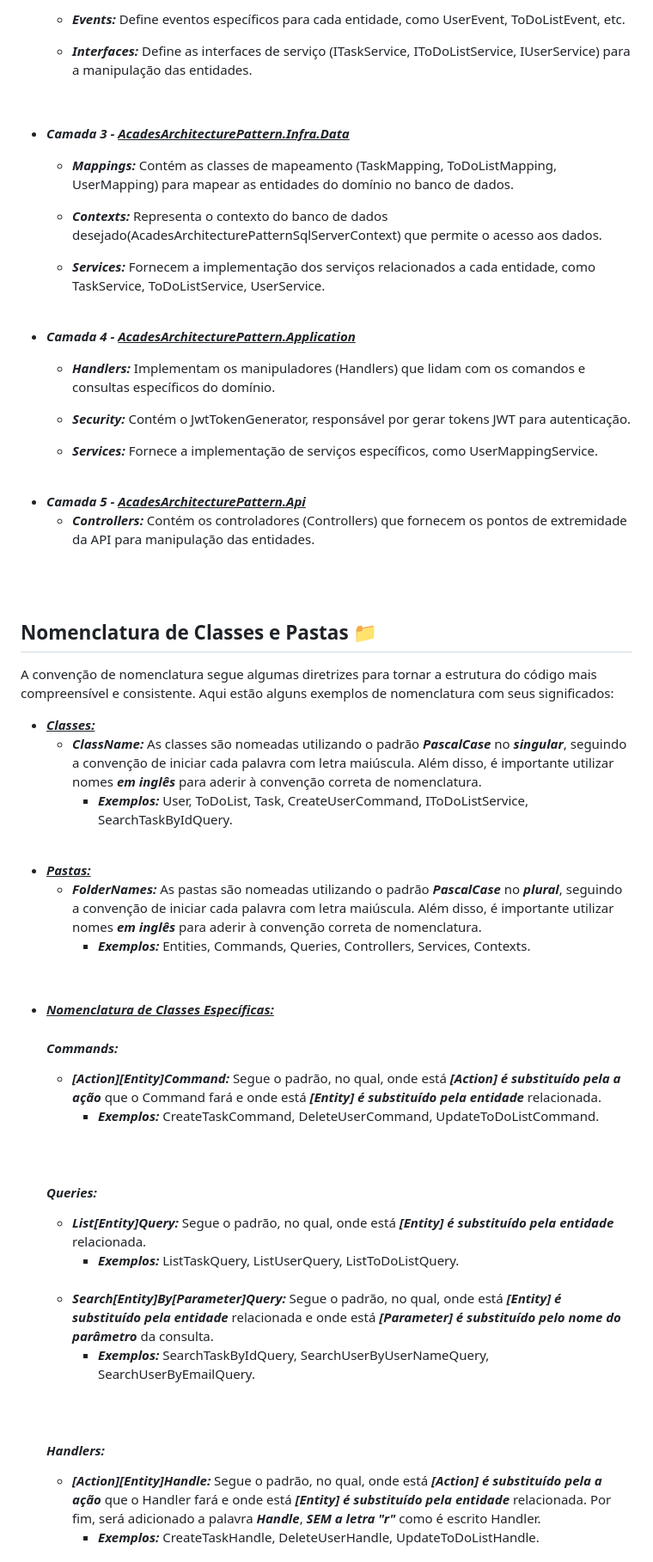
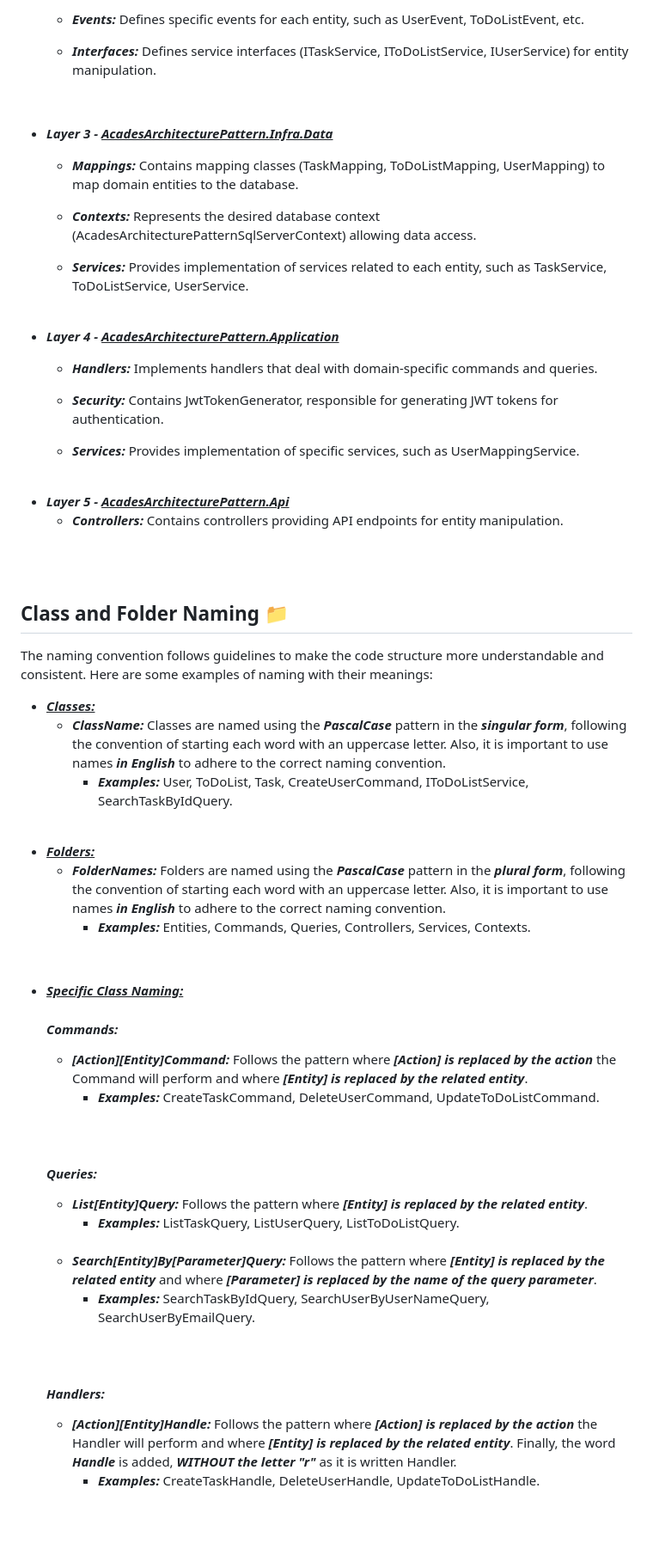
Before and after one commit to aspepper/CleanArchitecture, a Markdown page: README.md, the part around the change printed below. Shown: that part at 86% size. Rendered like a GitHub page; blank space fills up the shorter version.

```diff
--- a/README.md
+++ b/README.md
@@ -139,79 +139,80 @@ A arquitetura da solução segue uma abordagem modular, dividida em diferentes c
 
-  * ***Events:*** Define eventos específicos para cada entidade, como UserEvent, ToDoListEvent, etc.
+  * ***Events:*** Defines specific events for each entity, such as UserEvent, ToDoListEvent, etc.
 
-  * ***Interfaces:*** Define as interfaces de serviço (ITaskService, IToDoListService, IUserService) para a manipulação das entidades.
+  * ***Interfaces:*** Defines service interfaces (ITaskService, IToDoListService, IUserService) for entity manipulation.
 
 <br>
 
-* _**Camada 3 - <ins>AcadesArchitecturePattern.Infra.Data**_</ins>
+* _**Layer 3 - <ins>AcadesArchitecturePattern.Infra.Data**_</ins>
 
-  * ***Mappings:*** Contém as classes de mapeamento (TaskMapping, ToDoListMapping, UserMapping) para mapear as entidades do domínio no banco de dados.
+  * ***Mappings:*** Contains mapping classes (TaskMapping, ToDoListMapping, UserMapping) to map domain entities to the database.
 
-  * ***Contexts:*** Representa o contexto do banco de dados desejado(AcadesArchitecturePatternSqlServerContext) que permite o acesso aos dados.
+  * ***Contexts:*** Represents the desired database context (AcadesArchitecturePatternSqlServerContext) allowing data access.
 
-  * ***Services:*** Fornecem a implementação dos serviços relacionados a cada entidade, como TaskService, ToDoListService, UserService.
+  * ***Services:*** Provides implementation of services related to each entity, such as TaskService, ToDoListService, UserService.
 
 <br>
 
-* _**Camada 4 - <ins>AcadesArchitecturePattern.Application**_</ins>
-  * ***Handlers:*** Implementam os manipuladores (Handlers) que lidam com os comandos e consultas específicos do domínio.
+* _**Layer 4 - <ins>AcadesArchitecturePattern.Application**_</ins>
+  * ***Handlers:*** Implements handlers that deal with domain-specific commands and queries.
 
-  * ***Security:*** Contém o JwtTokenGenerator, responsável por gerar tokens JWT para autenticação.
+  * ***Security:*** Contains JwtTokenGenerator, responsible for generating JWT tokens for authentication.
 
-  * ***Services:*** Fornece a implementação de serviços específicos, como UserMappingService.
+  * ***Services:*** Provides implementation of specific services, such as UserMappingService.
 
 <br>
 
-* _**Camada 5 - <ins>AcadesArchitecturePattern.Api**_</ins>
-  * ***Controllers:*** Contém os controladores (Controllers) que fornecem os pontos de extremidade da API para manipulação das entidades.
+* _**Layer 5 - <ins>AcadesArchitecturePattern.Api**_</ins>
+  * ***Controllers:*** Contains controllers providing API endpoints for entity manipulation.
 
 <br>
 <br>
 
 <div id='nomenclatures'/>
 
-## Nomenclatura de Classes e Pastas 📁
-A convenção de nomenclatura segue algumas diretrizes para tornar a estrutura do código mais compreensível e consistente. Aqui estão alguns exemplos de nomenclatura com seus significados:
+## Class and Folder Naming 📁
+
+The naming convention follows guidelines to make the code structure more understandable and consistent. Here are some examples of naming with their meanings:
 
 * _<ins>***Classes:***_</ins>
-  * ***ClassName:*** As classes são nomeadas utilizando o padrão ***PascalCase*** no ***singular***, seguindo a convenção de iniciar cada palavra com letra maiúscula. Além disso, é importante utilizar nomes ***em inglês*** para aderir à convenção correta de nomenclatura.
-    * ***Exemplos:*** User, ToDoList, Task, CreateUserCommand, IToDoListService, SearchTaskByIdQuery.
+  * ***ClassName:*** Classes are named using the ***PascalCase*** pattern in the ***singular form***, following the convention of starting each word with an uppercase letter. Also, it is important to use names ***in English*** to adhere to the correct naming convention.
+    * ***Examples:*** User, ToDoList, Task, CreateUserCommand, IToDoListService, SearchTaskByIdQuery.
 
 <br>
 
-* _<ins>***Pastas:***_</ins>
-  * ***FolderNames:*** As pastas são nomeadas utilizando o padrão ***PascalCase*** no ***plural***, seguindo a convenção de iniciar cada palavra com letra maiúscula. Além disso, é importante utilizar nomes ***em inglês*** para aderir à convenção correta de nomenclatura.
-    * ***Exemplos:*** Entities, Commands, Queries, Controllers, Services, Contexts. <br>
+* _<ins>***Folders:***_</ins>
+  * ***FolderNames:*** Folders are named using the ***PascalCase*** pattern in the ***plural form***, following the convention of starting each word with an uppercase letter. Also, it is important to use names ***in English*** to adhere to the correct naming convention.
+    * ***Examples:*** Entities, Commands, Queries, Controllers, Services, Contexts.
 
 <br>
 
-* _<ins>***Nomenclatura de Classes Específicas:***_</ins>
+* _<ins>***Specific Class Naming:***_</ins>
 
   #### ***Commands:***
 
-  * ***[Action][Entity]Command:*** Segue o padrão, no qual, onde está ***[Action] é substituído pela a ação*** que o Command fará e onde está ***[Entity] é substituído pela entidade*** relacionada.
-    * ***Exemplos:*** CreateTaskCommand, DeleteUserCommand, UpdateToDoListCommand. <br>
+  * ***[Action][Entity]Command:*** Follows the pattern where ***[Action] is replaced by the action*** the Command will perform and where ***[Entity] is replaced by the related entity***.
+    * ***Examples:*** CreateTaskCommand, DeleteUserCommand, UpdateToDoListCommand.
 
   <br>
   <br>
 
   #### ***Queries:***
 
-  * ***List[Entity]Query:*** Segue o padrão, no qual, onde está ***[Entity] é substituído pela entidade*** relacionada.
-    * ***Exemplos:*** ListTaskQuery, ListUserQuery, ListToDoListQuery. <br>
+  * ***List[Entity]Query:*** Follows the pattern where ***[Entity] is replaced by the related entity***.
+    * ***Examples:*** ListTaskQuery, ListUserQuery, ListToDoListQuery.
 
   <br>
 
-  * ***Search[Entity]By[Parameter]Query:*** Segue o padrão, no qual, onde está ***[Entity] é substituído pela entidade*** relacionada e onde está ***[Parameter] é substituído pelo nome do parâmetro*** da consulta.
-    * ***Exemplos:*** SearchTaskByIdQuery, SearchUserByUserNameQuery, SearchUserByEmailQuery. <br>
+  * ***Search[Entity]By[Parameter]Query:*** Follows the pattern where ***[Entity] is replaced by the related entity*** and where ***[Parameter] is replaced by the name of the query parameter***.
+    * ***Examples:*** SearchTaskByIdQuery, SearchUserByUserNameQuery, SearchUserByEmailQuery.
 
   <br>
   <br>
 
   #### ***Handlers:***
 
-  * ***[Action][Entity]Handle:*** Segue o padrão, no qual, onde está ***[Action] é substituído pela a ação*** que o Handler fará e onde está ***[Entity] é substituído pela entidade*** relacionada. Por fim, será adicionado a palavra ***Handle***, ***SEM a letra "r"*** como é escrito Handler.
-    * ***Exemplos:*** CreateTaskHandle, DeleteUserHandle, UpdateToDoListHandle. <br>
+  * ***[Action][Entity]Handle:*** Follows the pattern where ***[Action] is replaced by the action*** the Handler will perform and where ***[Entity] is replaced by the related entity***. Finally, the word ***Handle*** is added, ***WITHOUT the letter "r"*** as it is written Handler.
+    * ***Examples:*** CreateTaskHandle, DeleteUserHandle, UpdateToDoListHandle.
 
   <br>
 
```
Also changed, not shown: other parts of README.md (+156 -176 lines).
